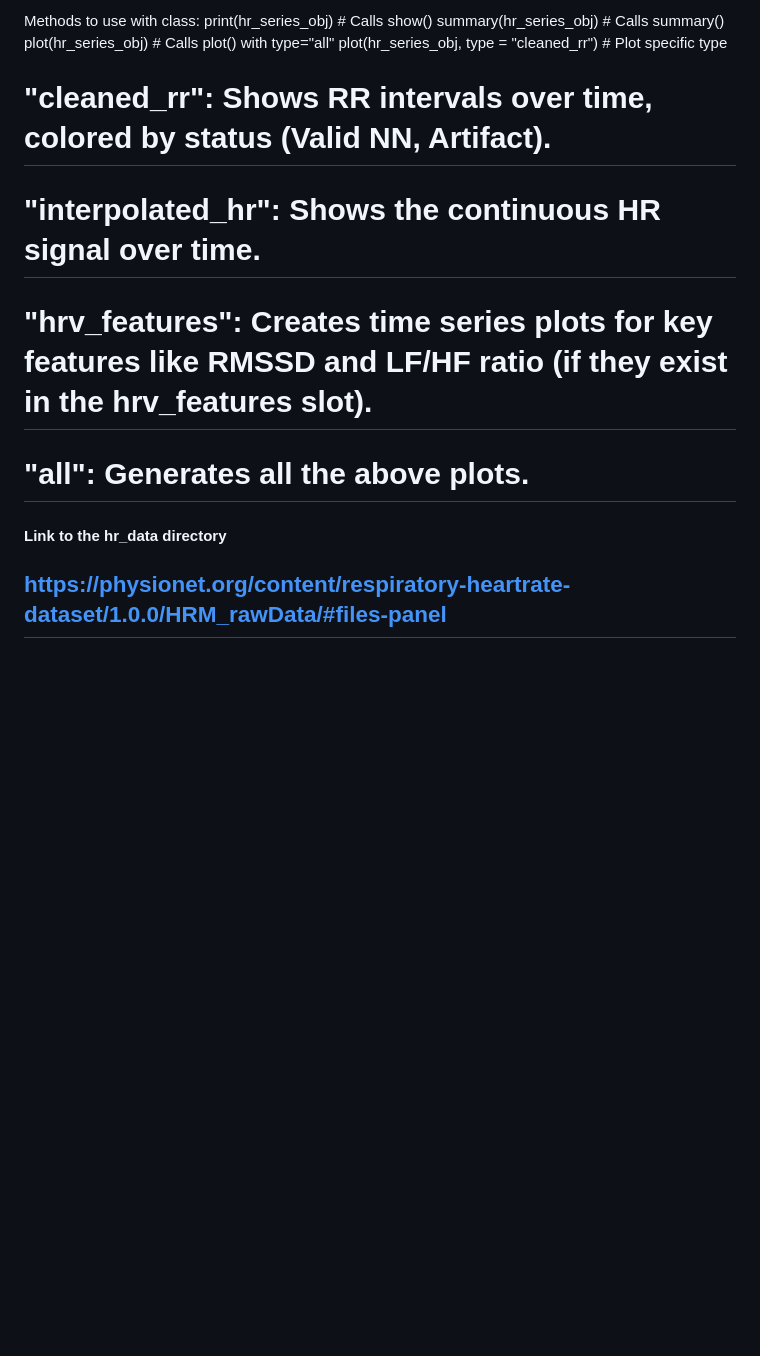
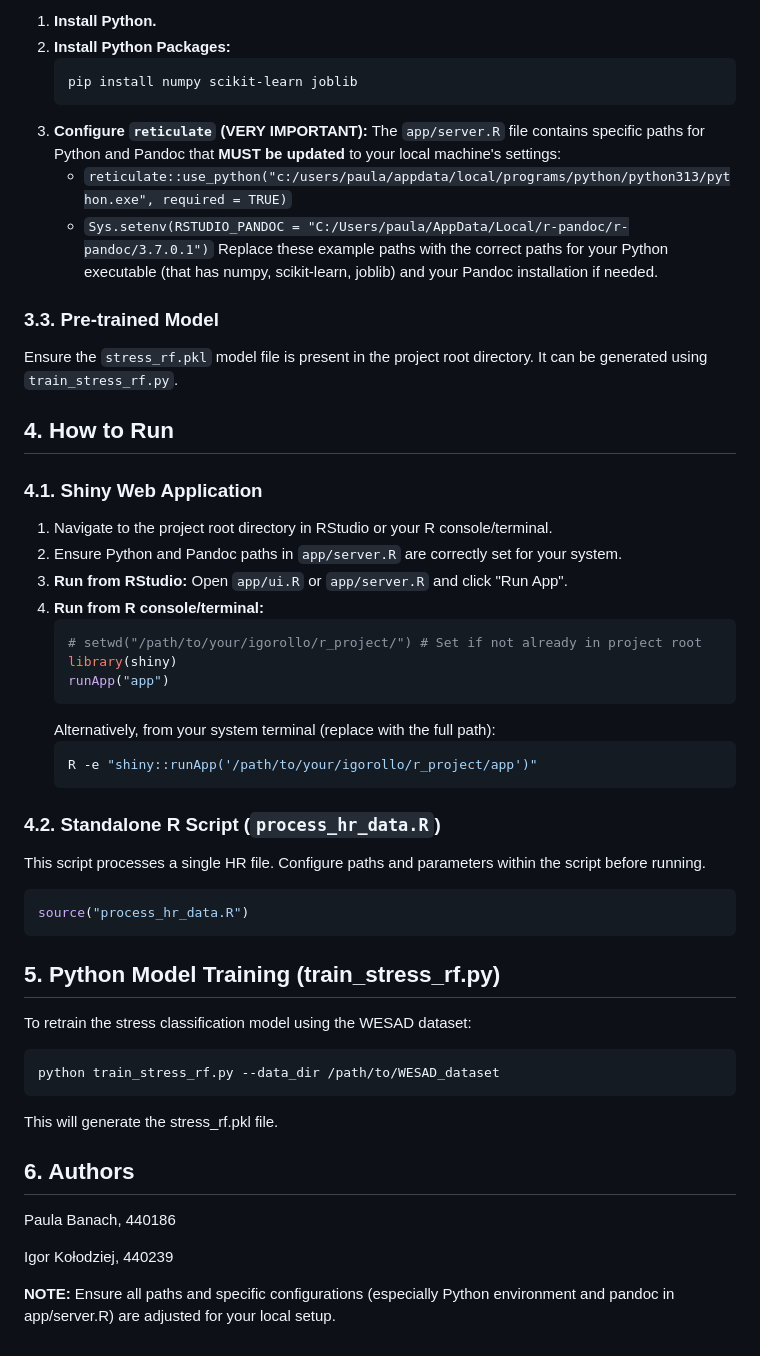
Before and after one commit to Igorollo/R_project, a Markdown page: README.md, the part around one of its changes. Rendered like a GitHub page; blank space fills up the shorter version.

Commit message:
Update README.md to enhance project overview, installation instructions, and usage guidelines

````diff
--- a/README.md
+++ b/README.md
@@ -46,13 +48,57 @@ Predictions received from Python model.
 
-Methods to use with class:
-    print(hr_series_obj)   # Calls show()
-    summary(hr_series_obj) # Calls summary()
-    plot(hr_series_obj)    # Calls plot() with type="all"
-    plot(hr_series_obj, type = "cleaned_rr") # Plot specific type
-# "cleaned_rr": Shows RR intervals over time, colored by status (Valid NN, Artifact).
-# "interpolated_hr": Shows the continuous HR signal over time.
-# "hrv_features": Creates time series plots for key features like RMSSD and LF/HF ratio (if they exist in the hrv_features slot).
-# "all": Generates all the above plots.
+1.  **Install Python.**
+2.  **Install Python Packages:**
+    ```bash
+    pip install numpy scikit-learn joblib
+    ```
+3.  **Configure `reticulate` (VERY IMPORTANT):**
+    The `app/server.R` file contains specific paths for Python and Pandoc that **MUST be updated** to your local machine's settings:
+    * `reticulate::use_python("c:/users/paula/appdata/local/programs/python/python313/python.exe", required = TRUE)`
+    * `Sys.setenv(RSTUDIO_PANDOC = "C:/Users/paula/AppData/Local/r-pandoc/r-pandoc/3.7.0.1")`
+    Replace these example paths with the correct paths for your Python executable (that has numpy, scikit-learn, joblib) and your Pandoc installation if needed.
 
-#### Link to the hr_data directory ####
-## https://physionet.org/content/respiratory-heartrate-dataset/1.0.0/HRM_rawData/#files-panel ##
+### 3.3. Pre-trained Model
+
+Ensure the `stress_rf.pkl` model file is present in the project root directory. It can be generated using `train_stress_rf.py`.
+
+## 4. How to Run
+
+### 4.1. Shiny Web Application
+
+1.  Navigate to the project root directory in RStudio or your R console/terminal.
+2.  Ensure Python and Pandoc paths in `app/server.R` are correctly set for your system.
+3.  **Run from RStudio:** Open `app/ui.R` or `app/server.R` and click "Run App".
+4.  **Run from R console/terminal:**
+    ```R
+    # setwd("/path/to/your/igorollo/r_project/") # Set if not already in project root
+    library(shiny)
+    runApp("app")
+    ```
+    Alternatively, from your system terminal (replace with the full path):
+    ```bash
+    R -e "shiny::runApp('/path/to/your/igorollo/r_project/app')"
+    ```
+
+### 4.2. Standalone R Script (`process_hr_data.R`)
+
+This script processes a single HR file. Configure paths and parameters within the script before running.
+```R
+source("process_hr_data.R")
+```
+
+## 5. Python Model Training (train_stress_rf.py)
+
+To retrain the stress classification model using the WESAD dataset:
+```bash
+python train_stress_rf.py --data_dir /path/to/WESAD_dataset
+```
+
+This will generate the stress_rf.pkl file.
+
+## 6. Authors
+
+Paula Banach, 440186
+
+Igor Kołodziej, 440239
+
+**NOTE:** Ensure all paths and specific configurations (especially Python environment and pandoc in app/server.R) are adjusted for your local setup.
````
Also changed, not shown: other parts of README.md (+39 -37 lines).
